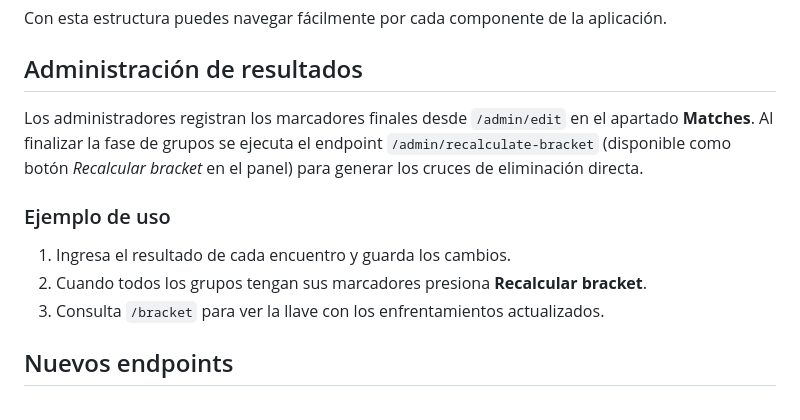
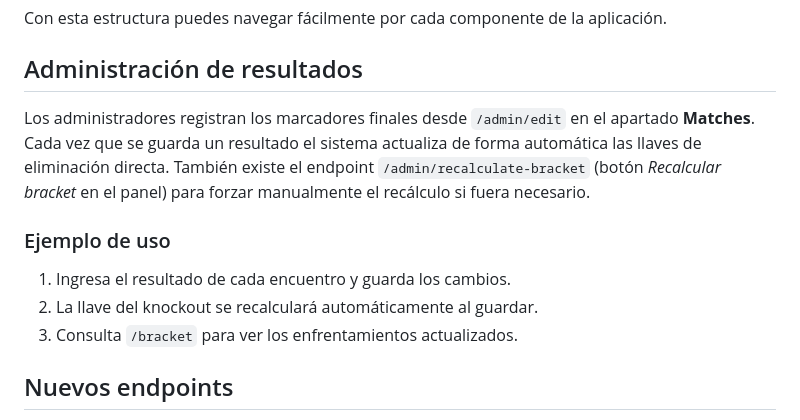
Before and after one commit to renzosdd/Penca2024copaamerica, a Markdown page: README.md, the part around the change. GitHub-like rendering.

Commit message:
docs: update bracket recalculation details

```diff
--- a/README.md
+++ b/README.md
@@ -84,16 +84,16 @@ Con esta estructura puedes navegar fácilmente por cada componente de la aplicac
 ## Administración de resultados
 
 Los administradores registran los marcadores finales desde `/admin/edit` en el
-apartado **Matches**. Al finalizar la fase de grupos se ejecuta el endpoint
-`/admin/recalculate-bracket` (disponible como botón *Recalcular bracket* en el
-panel) para generar los cruces de eliminación directa.
+apartado **Matches**. Cada vez que se guarda un resultado el sistema actualiza
+de forma automática las llaves de eliminación directa. También existe el
+endpoint `/admin/recalculate-bracket` (botón *Recalcular bracket* en el panel)
+para forzar manualmente el recálculo si fuera necesario.
 
 ### Ejemplo de uso
 
 1. Ingresa el resultado de cada encuentro y guarda los cambios.
-2. Cuando todos los grupos tengan sus marcadores presiona **Recalcular bracket**.
-3. Consulta `/bracket` para ver la llave con los enfrentamientos
-   actualizados.
+2. La llave del knockout se recalculará automáticamente al guardar.
+3. Consulta `/bracket` para ver los enfrentamientos actualizados.
 
 ## Nuevos endpoints
 
```
